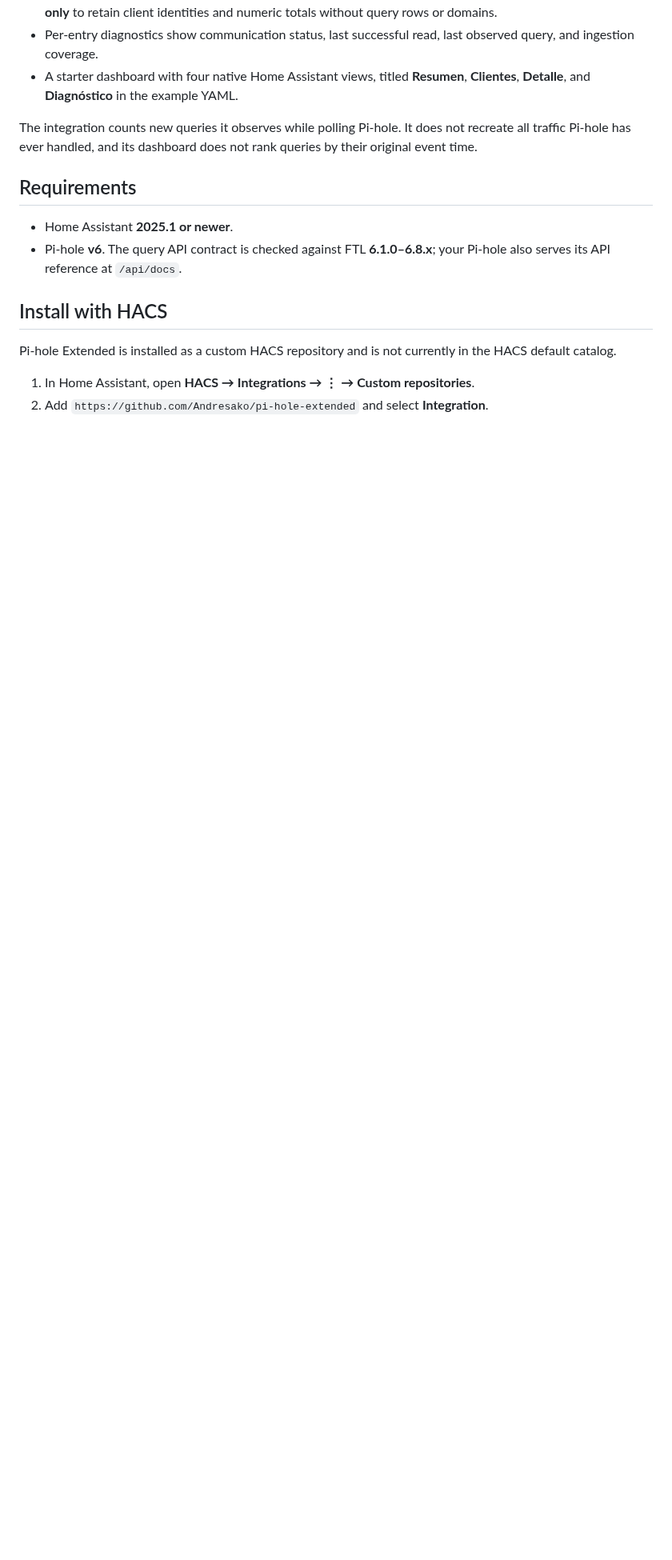
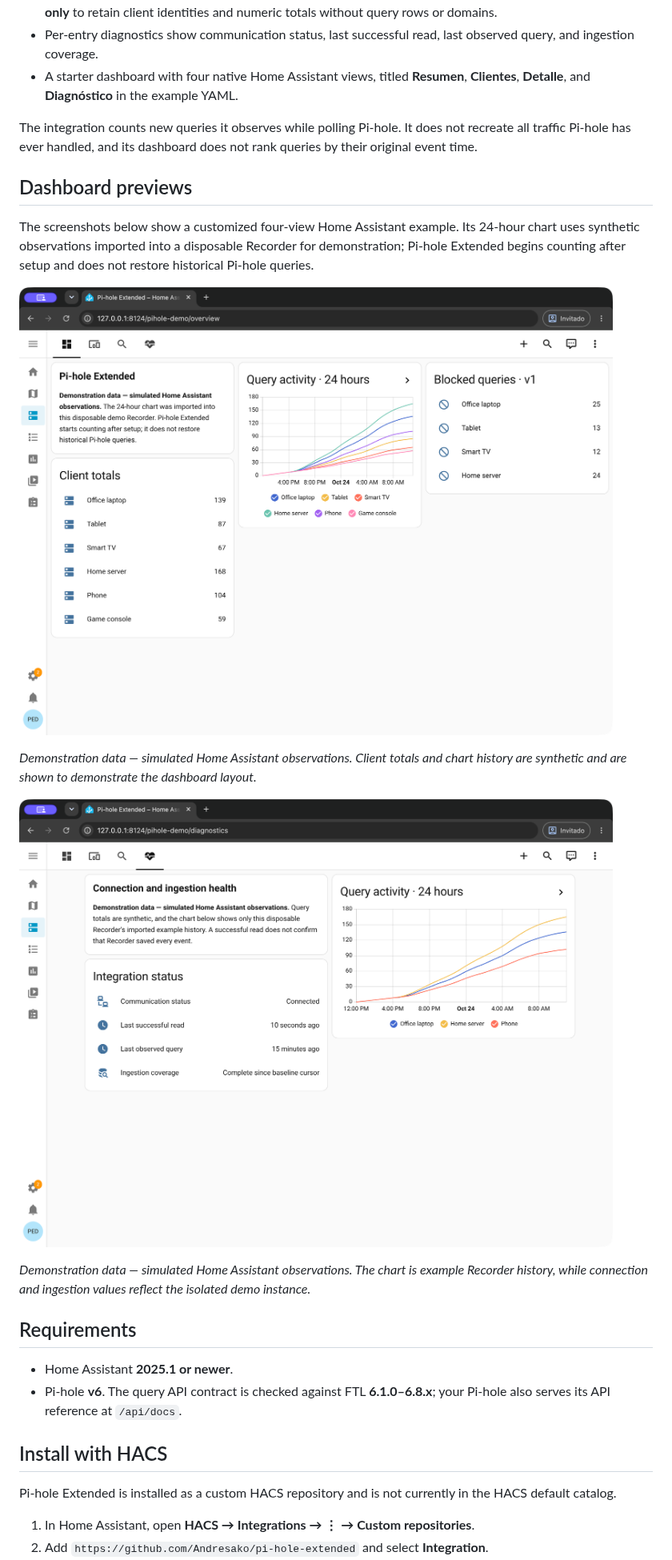
Before and after one commit to andresako/pi-hole-extended, a Markdown page: README.md, the part around the change. Shown at 80% size. GitHub-like rendering; pictures changed too: docs/images/diagnostics.png (added), docs/images/overview.png (added); blank space fills up the shorter version.

Commit message:
docs: add 0.8 dashboard screenshots

```diff
--- a/README.md
+++ b/README.md
@@ -15,6 +15,18 @@
 - A starter dashboard with four native Home Assistant views, titled **Resumen**, **Clientes**, **Detalle**, and **Diagnóstico** in the example YAML.
 
 The integration counts new queries it observes while polling Pi-hole. It does not recreate all traffic Pi-hole has ever handled, and its dashboard does not rank queries by their original event time.
+
+## Dashboard previews
+
+The screenshots below show a customized four-view Home Assistant example. Its 24-hour chart uses synthetic observations imported into a disposable Recorder for demonstration; Pi-hole Extended begins counting after setup and does not restore historical Pi-hole queries.
+
+![Pi-hole Extended overview with synthetic client totals and a 24-hour query chart](docs/images/overview.png)
+
+*Demonstration data — simulated Home Assistant observations. Client totals and chart history are synthetic and are shown to demonstrate the dashboard layout.*
+
+![Pi-hole Extended diagnostics with synthetic query history and integration health entities](docs/images/diagnostics.png)
+
+*Demonstration data — simulated Home Assistant observations. The chart is example Recorder history, while connection and ingestion values reflect the isolated demo instance.*
 
 ## Requirements
 
```
Also changed, not shown: README.es.md (+12 -0 lines).
